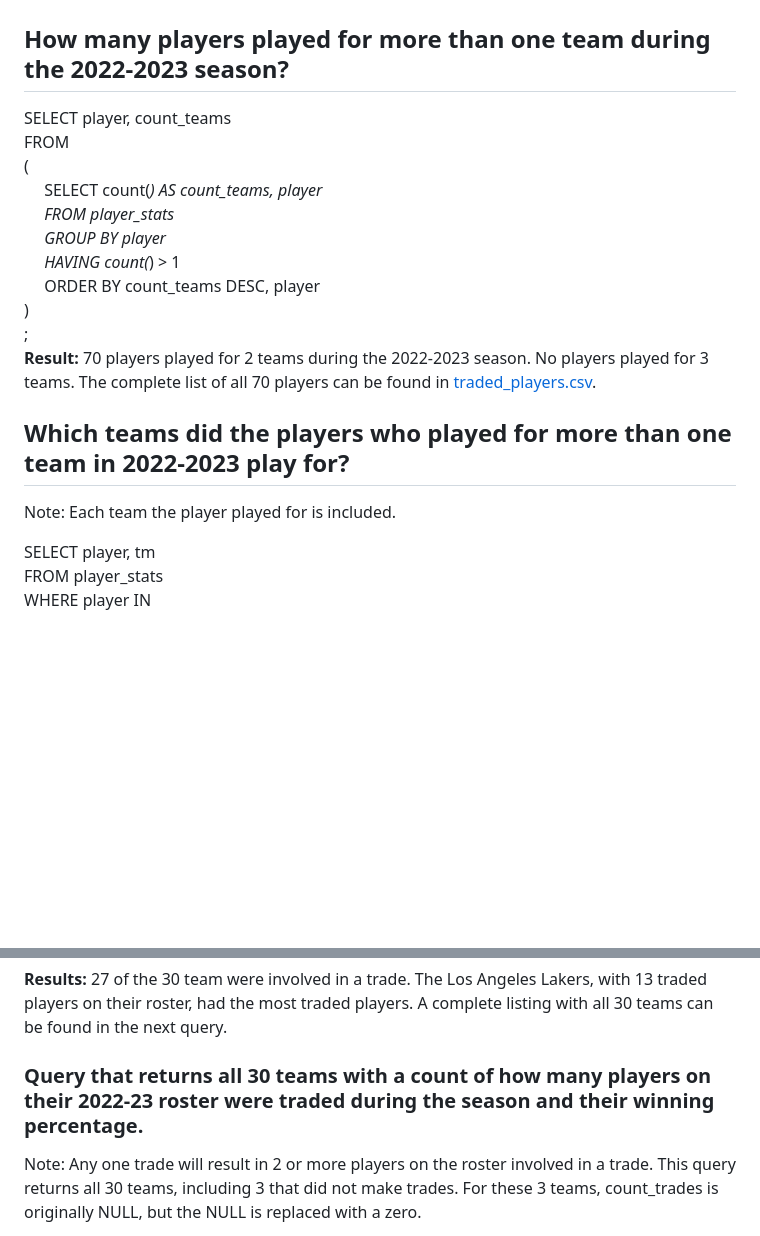
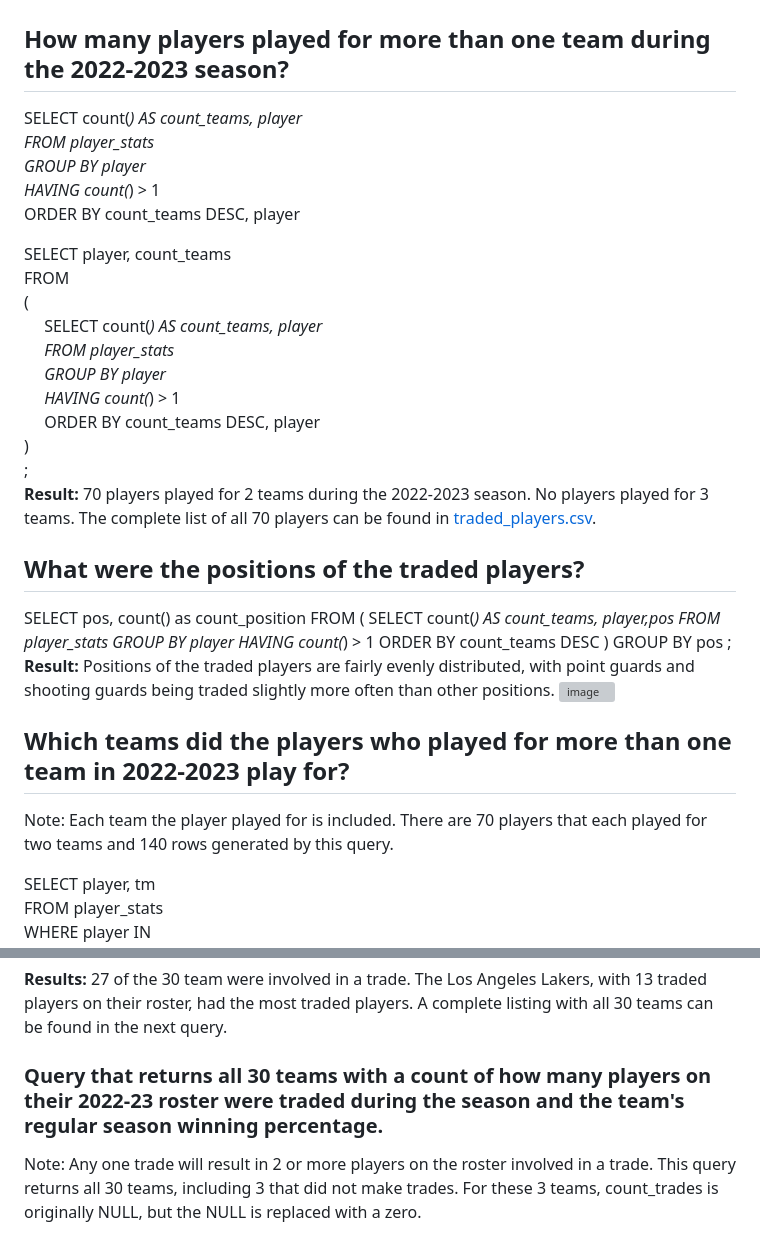
Before and after one commit to sarahhardy/NBA-2023, a Markdown page: README.md, 2 parts joined by grey strips. Rendered like a GitHub page; blank space fills up the shorter version; grey boxes are pictures that could not be loaded.

```diff
--- a/README.md
+++ b/README.md
@@ -66,6 +66,11 @@ The complete list of all 26 foreign players can be found in [current_foreign_pla
 ----------------------------
 # Traded Players
 ## How many players played for more than one team during the 2022-2023 season?
+SELECT count(*) AS count_teams,  player <br>
+FROM player_stats <br>
+GROUP BY player <br>
+HAVING count(*) > 1 <br>
+ORDER BY count_teams DESC, player <br>
 
 SELECT player, count_teams<br>
  FROM <br>
@@ -80,9 +85,27 @@ SELECT player, count_teams<br>
 **Result:** 70 players played for 2 teams during the 2022-2023 season. No players played for 3 teams.
 The complete list of all 70 players can be found in  [traded_players.csv](traded_players.csv).
 
+## What were the positions of the traded players?
+
+SELECT pos, count() as count_position
+ FROM
+(
+	SELECT count(*) AS count_teams,
+		   player,pos
+	FROM player_stats
+	GROUP BY player
+	HAVING count(*) > 1
+	ORDER BY count_teams DESC
+)
+GROUP BY pos
+;
+**Result:** Positions of the traded players are fairly evenly distributed, with point guards and shooting guards being traded slightly more often than other positions.
+![image](https://github.com/sarahhardy/NBA-2023/assets/7597401/9b3cd005-ddbf-4c68-8245-a62cfca4069a)
+
+
 ## Which teams did the players who played for more than one team in 2022-2023 play for?
 
-Note: Each team the player played for is included.
+Note: Each team the player played for is included. There are 70 players that each played for two teams and 140 rows generated by this query.
 
 SELECT player, tm <br>
 FROM player_stats <br>
@@ -136,7 +159,7 @@ ORDER BY count_trades DESC <br>
 
 **Results:** 27 of the 30 team were involved in a trade. The Los Angeles Lakers, with 13 traded players on their roster, had the most traded players. A complete listing with all 30 teams can be found in the next query.
 
-### Query that returns all 30 teams with a count of how many players on their 2022-23 roster were traded during the season and their winning percentage.
+### Query that returns all 30 teams with a count of how many players on their 2022-23 roster were traded during the season and the team's regular season winning percentage.
 
 Note: Any one trade will result in 2 or more players on the roster involved in a trade. This query returns all 30 teams, including 3 that did not make trades. For these 3 teams, count_trades is originally NULL, but the NULL is replaced
 with a zero.
```
